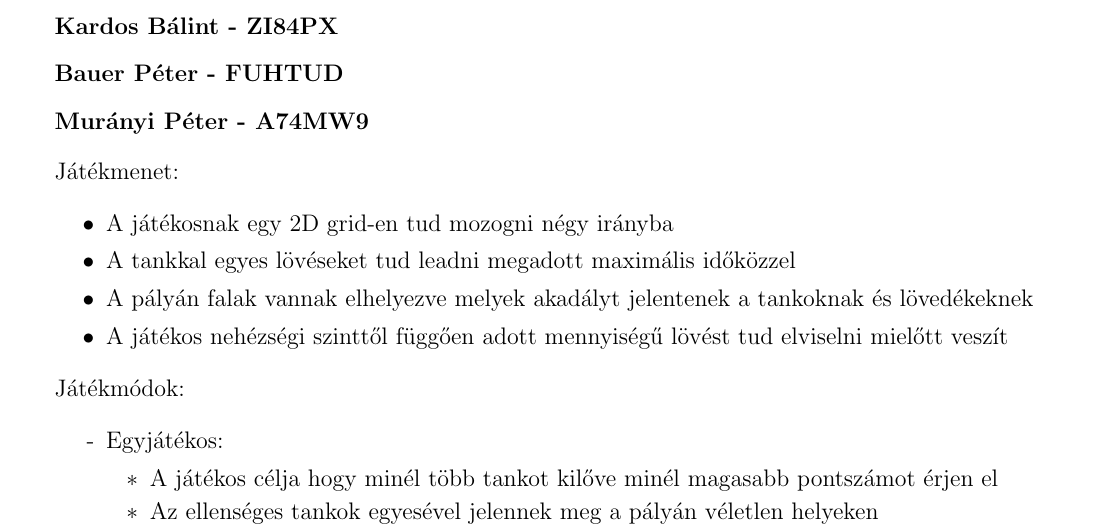
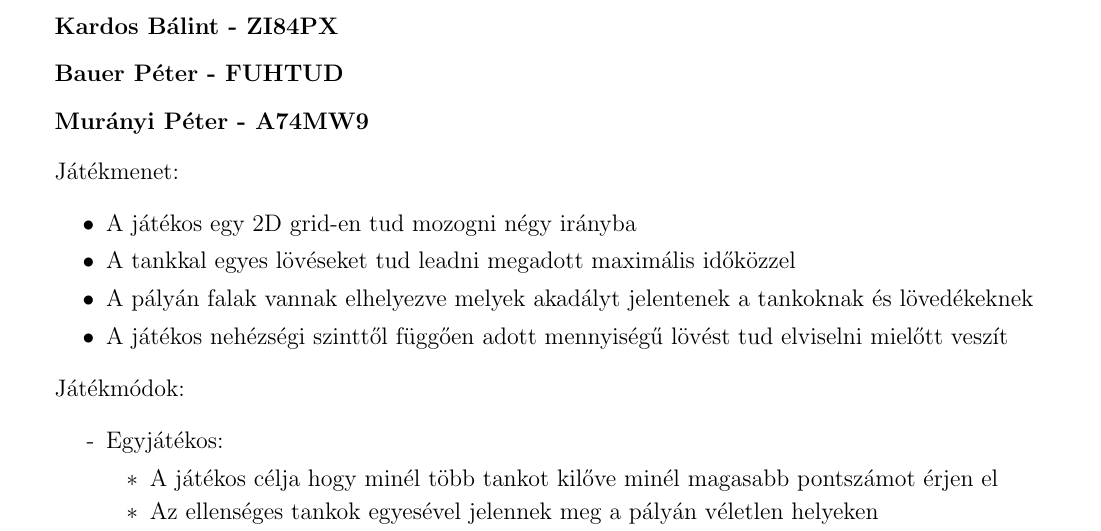
Before and after one commit to mpetike/beagyszoft_hf, a LaTeX document (documentation/specification.tex): part of the page, cut so that both start at the same text. Compiled offline with pdfLaTeX.

Commit message:
Spec & gitignore updated

```diff
--- a/documentation/specification.tex
+++ b/documentation/specification.tex
@@ -43,7 +43,7 @@
 \item[] Játékmenet:
 
 \begin{itemize}
-\item[•] A játékosnak egy 2D grid-en tud mozogni négy irányba
+\item[•] A játékos egy 2D grid-en tud mozogni négy irányba
 \item[•] A tankkal egyes lövéseket tud leadni megadott maximális időközzel
 \item[•] A pályán falak vannak elhelyezve melyek akadályt jelentenek a tankoknak és lövedékeknek
 \item[•] A játékos nehézségi szinttől függően adott mennyiségű lövést tud elviselni mielőtt veszít
```
Also changed, not shown: documentation/specification.pdf, 1 other file.
